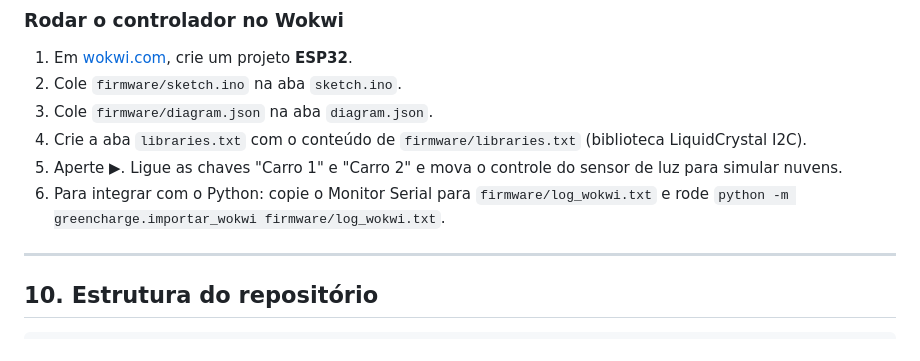
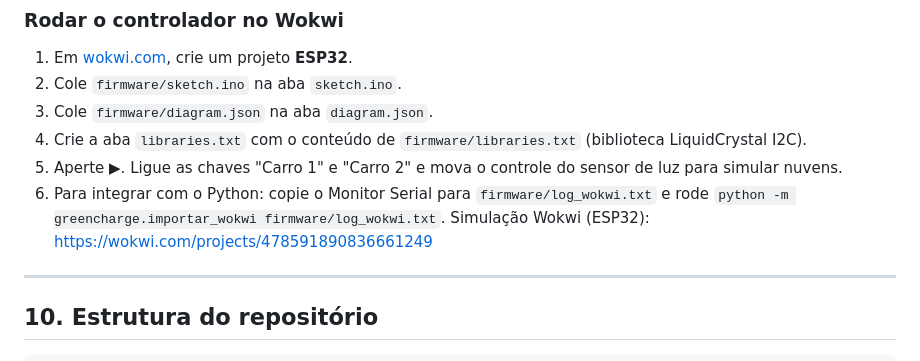
Before and after one commit to BryanLugli/EV-Challenge-Energias-sustentaveis-04, a Markdown page: README.md, the part around the change. Rendered like a GitHub page.

```diff
--- a/README.md
+++ b/README.md
@@ -397,6 +397,7 @@ Opções: `python main.py --dias 7 --inicio 2026-07-01 --sem-anual`. Todos os pa
 4. Crie a aba `libraries.txt` com o conteúdo de `firmware/libraries.txt` (biblioteca LiquidCrystal I2C).
 5. Aperte ▶. Ligue as chaves "Carro 1" e "Carro 2" e mova o controle do sensor de luz para simular nuvens.
 6. Para integrar com o Python: copie o Monitor Serial para `firmware/log_wokwi.txt` e rode `python -m greencharge.importar_wokwi firmware/log_wokwi.txt`.
+   Simulação Wokwi (ESP32): https://wokwi.com/projects/478591890836661249
 
 ---
 
```
